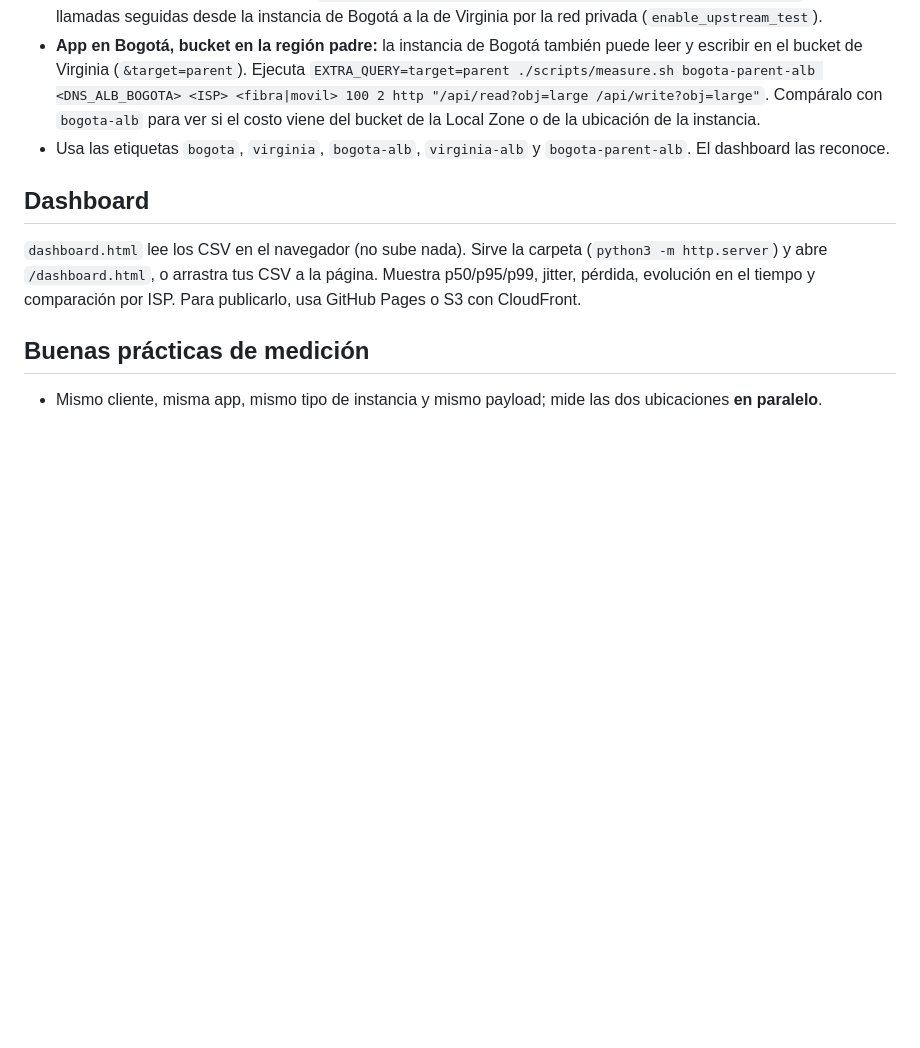
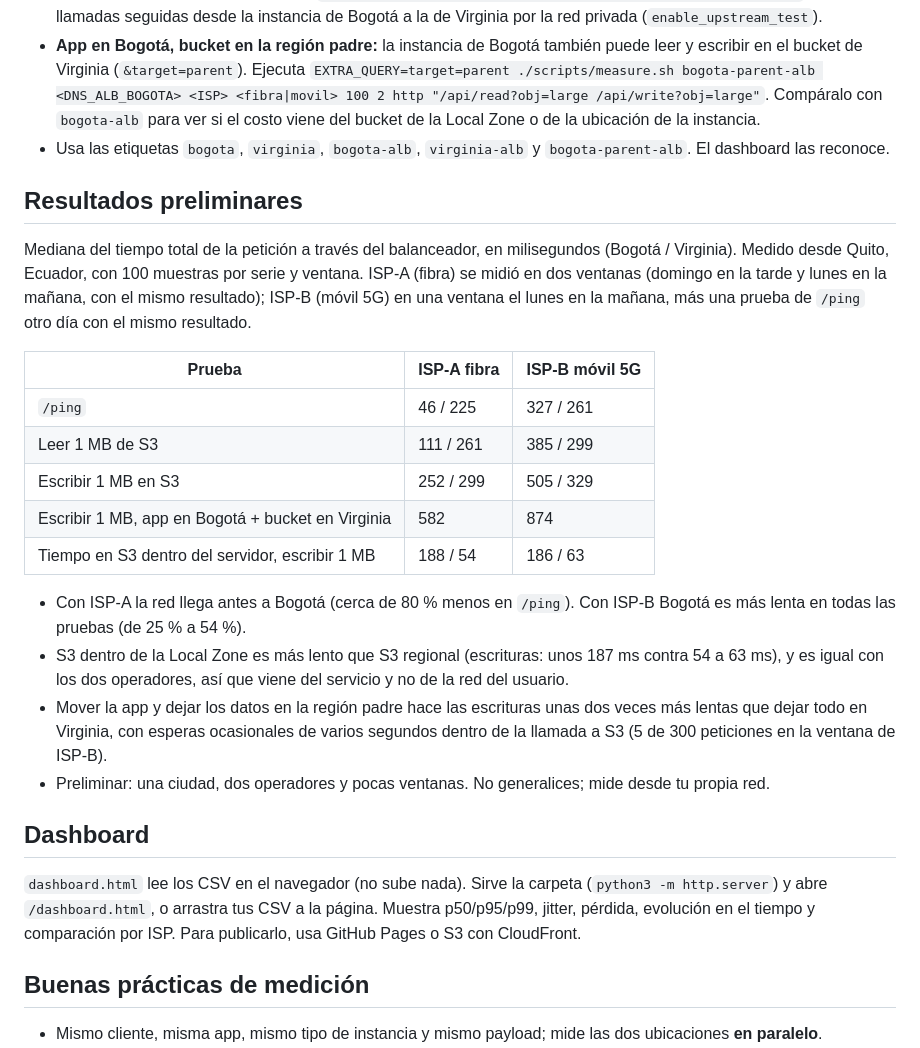
Before and after one commit to VillaviH/aws-localzone-bogota-latency, a Markdown page: README.es.md, the part around one of its changes. GitHub-like rendering; blank space fills up the shorter version.

```diff
--- a/README.es.md
+++ b/README.es.md
@@ -56,6 +60,22 @@ Usa el nombre real de tu ISP en lugar de `<ISP>` (por ejemplo `MYISP`), mantenlo
 - **App en Bogotá, bucket en la región padre:** la instancia de Bogotá también puede leer y escribir en el bucket de Virginia (`&target=parent`). Ejecuta `EXTRA_QUERY=target=parent ./scripts/measure.sh bogota-parent-alb <DNS_ALB_BOGOTA> <ISP> <fibra|movil> 100 2 http "/api/read?obj=large /api/write?obj=large"`. Compáralo con `bogota-alb` para ver si el costo viene del bucket de la Local Zone o de la ubicación de la instancia.
 - Usa las etiquetas `bogota`, `virginia`, `bogota-alb`, `virginia-alb` y `bogota-parent-alb`. El dashboard las reconoce.
 
+## Resultados preliminares
+Mediana del tiempo total de la petición a través del balanceador, en milisegundos (Bogotá / Virginia). Medido desde Quito, Ecuador, con 100 muestras por serie y ventana. ISP-A (fibra) se midió en dos ventanas (domingo en la tarde y lunes en la mañana, con el mismo resultado); ISP-B (móvil 5G) en una ventana el lunes en la mañana, más una prueba de `/ping` otro día con el mismo resultado.
+
+| Prueba | ISP-A fibra | ISP-B móvil 5G |
+|---|---|---|
+| `/ping` | 46 / 225 | 327 / 261 |
+| Leer 1 MB de S3 | 111 / 261 | 385 / 299 |
+| Escribir 1 MB en S3 | 252 / 299 | 505 / 329 |
+| Escribir 1 MB, app en Bogotá + bucket en Virginia | 582 | 874 |
+| Tiempo en S3 dentro del servidor, escribir 1 MB | 188 / 54 | 186 / 63 |
+
+- Con ISP-A la red llega antes a Bogotá (cerca de 80 % menos en `/ping`). Con ISP-B Bogotá es más lenta en todas las pruebas (de 25 % a 54 %).
+- S3 dentro de la Local Zone es más lento que S3 regional (escrituras: unos 187 ms contra 54 a 63 ms), y es igual con los dos operadores, así que viene del servicio y no de la red del usuario.
+- Mover la app y dejar los datos en la región padre hace las escrituras unas dos veces más lentas que dejar todo en Virginia, con esperas ocasionales de varios segundos dentro de la llamada a S3 (5 de 300 peticiones en la ventana de ISP-B).
+- Preliminar: una ciudad, dos operadores y pocas ventanas. No generalices; mide desde tu propia red.
+
 ## Dashboard
 `dashboard.html` lee los CSV en el navegador (no sube nada). Sirve la carpeta (`python3 -m http.server`) y abre `/dashboard.html`, o arrastra tus CSV a la página. Muestra p50/p95/p99, jitter, pérdida, evolución en el tiempo y comparación por ISP. Para publicarlo, usa GitHub Pages o S3 con CloudFront.
 
```
Also changed, not shown: other parts of README.es.md (+4 -0 lines), README.md (+20 -0 lines), docs/checklist.md (+12 -9 lines), docs/demo.gif (added), 9 other files.
